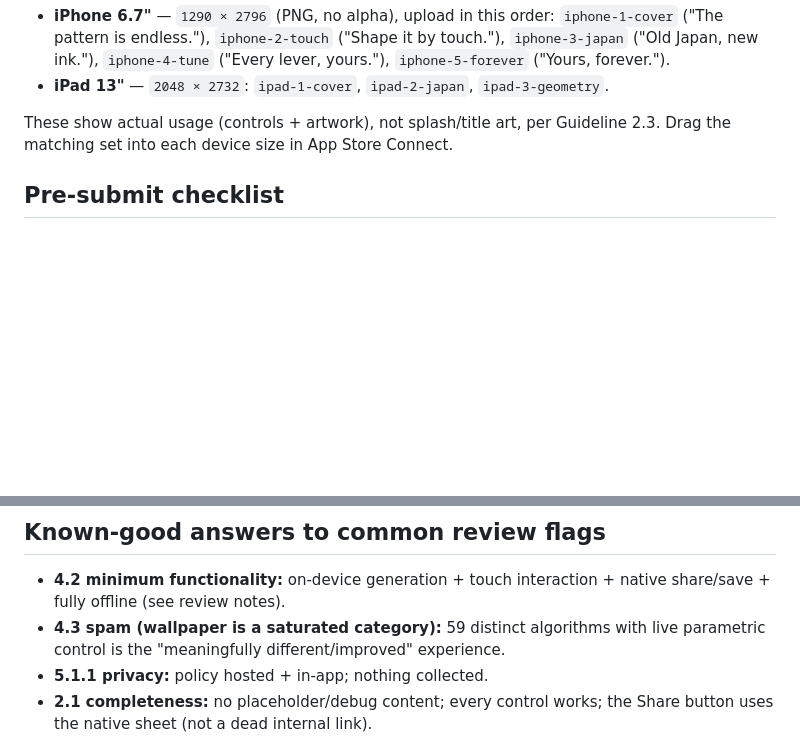
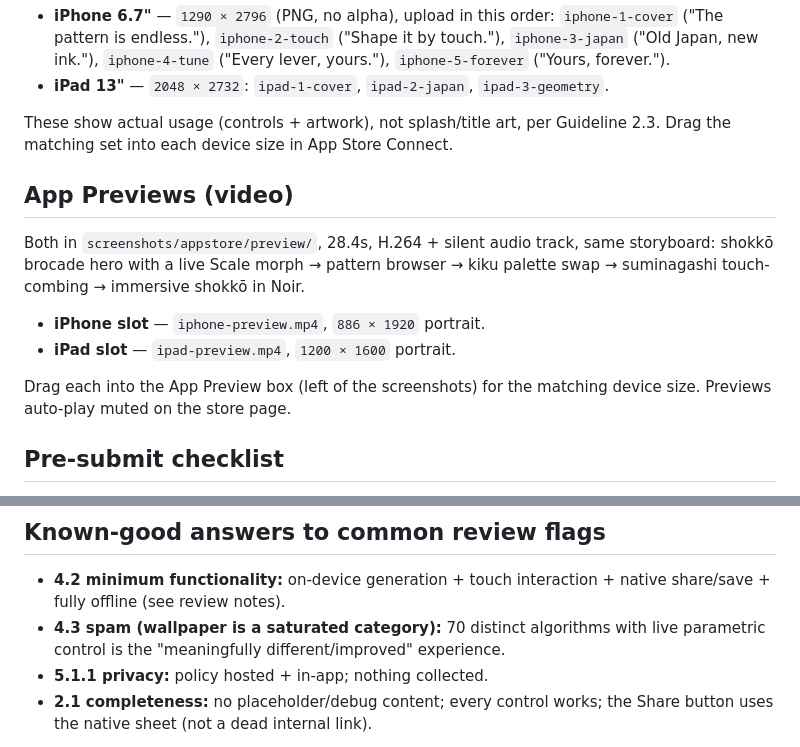
Before and after one commit to BayouWebStudio/geomaker, a Markdown page: APPSTORE.md, 2 parts joined by grey strips. GitHub-like rendering; blank space fills up the shorter version.

Commit message:
APPSTORE.md: document both App Preview videos, fix stale engine count
Co-Authored-By: Claude Opus 4.8 <noreply@anthropic.com>
Claude-Session: https://claude.ai/code/session_01QBtC8AN5LaSZyLE5YV9sX4

```diff
--- a/APPSTORE.md
+++ b/APPSTORE.md
@@ -161,6 +161,19 @@ the gallery reads as a single connected banner.
 These show actual usage (controls + artwork), not splash/title art, per
 Guideline 2.3. Drag the matching set into each device size in App Store Connect.
 
+## App Previews (video)
+
+Both in `screenshots/appstore/preview/`, 28.4s, H.264 + silent audio track,
+same storyboard: shokkō brocade hero with a live Scale morph → pattern
+browser → kiku palette swap → suminagashi touch-combing → immersive shokkō
+in Noir.
+
+- **iPhone slot** — `iphone-preview.mp4`, `886 × 1920` portrait.
+- **iPad slot** — `ipad-preview.mp4`, `1200 × 1600` portrait.
+
+Drag each into the App Preview box (left of the screenshots) for the matching
+device size. Previews auto-play muted on the store page.
+
 ## Pre-submit checklist
 
 - [ ] **Deploy the privacy page**: copy `site/vesica.studio/geomaker-privacy.html`
@@ -180,7 +193,7 @@ Guideline 2.3. Drag the matching set into each device size in App Store Connect.
 
 - **4.2 minimum functionality:** on-device generation + touch interaction +
   native share/save + fully offline (see review notes).
-- **4.3 spam (wallpaper is a saturated category):** 59 distinct algorithms with
+- **4.3 spam (wallpaper is a saturated category):** 70 distinct algorithms with
   live parametric control is the "meaningfully different/improved" experience.
 - **5.1.1 privacy:** policy hosted + in-app; nothing collected.
 - **2.1 completeness:** no placeholder/debug content; every control works; the
```
